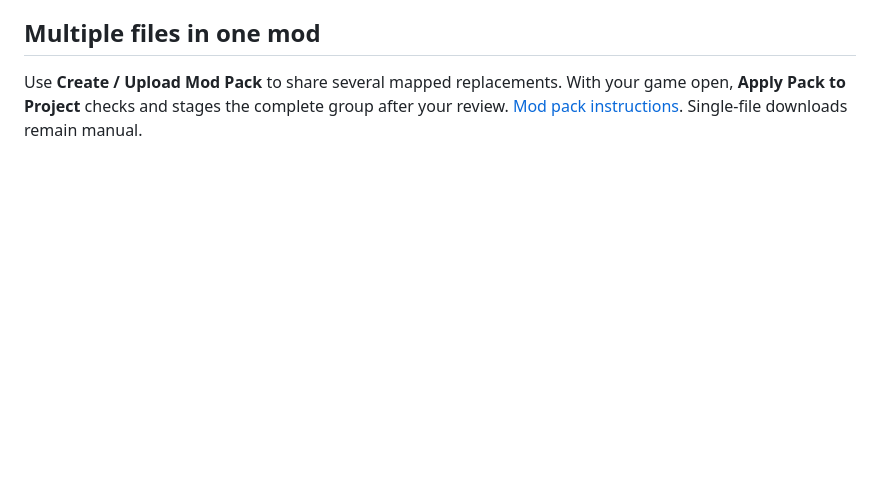
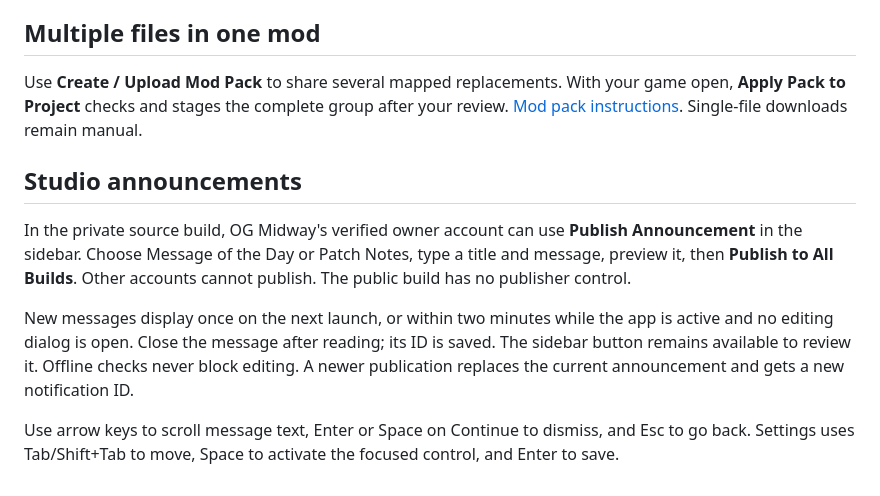
Before and after one commit to OGmidway/Mortal-Kombat-Shaolin-Monks-Modding-Tool, a Markdown page: docs/COMMUNITY_WORKSHOP.md, the part around the change. GitHub-like rendering; blank space fills up the shorter version.

```diff
--- a/docs/COMMUNITY_WORKSHOP.md
+++ b/docs/COMMUNITY_WORKSHOP.md
@@ -49,3 +49,12 @@ The left navigation now has a full metal-style enclosure and a red perimeter glo
 ## Multiple files in one mod
 
 Use **Create / Upload Mod Pack** to share several mapped replacements. With your game open, **Apply Pack to Project** checks and stages the complete group after your review. [Mod pack instructions](MOD_PACKS.md). Single-file downloads remain manual.
+
+
+## Studio announcements
+
+In the private source build, OG Midway's verified owner account can use **Publish Announcement** in the sidebar. Choose Message of the Day or Patch Notes, type a title and message, preview it, then **Publish to All Builds**. Other accounts cannot publish. The public build has no publisher control.
+
+New messages display once on the next launch, or within two minutes while the app is active and no editing dialog is open. Close the message after reading; its ID is saved. The sidebar button remains available to review it. Offline checks never block editing. A newer publication replaces the current announcement and gets a new notification ID.
+
+Use arrow keys to scroll message text, Enter or Space on Continue to dismiss, and Esc to go back. Settings uses Tab/Shift+Tab to move, Space to activate the focused control, and Enter to save.
```
Also changed, not shown: CHANGELOG.md (+6 -1 lines), README.md (+3 -1 lines), assets/studio.png.
